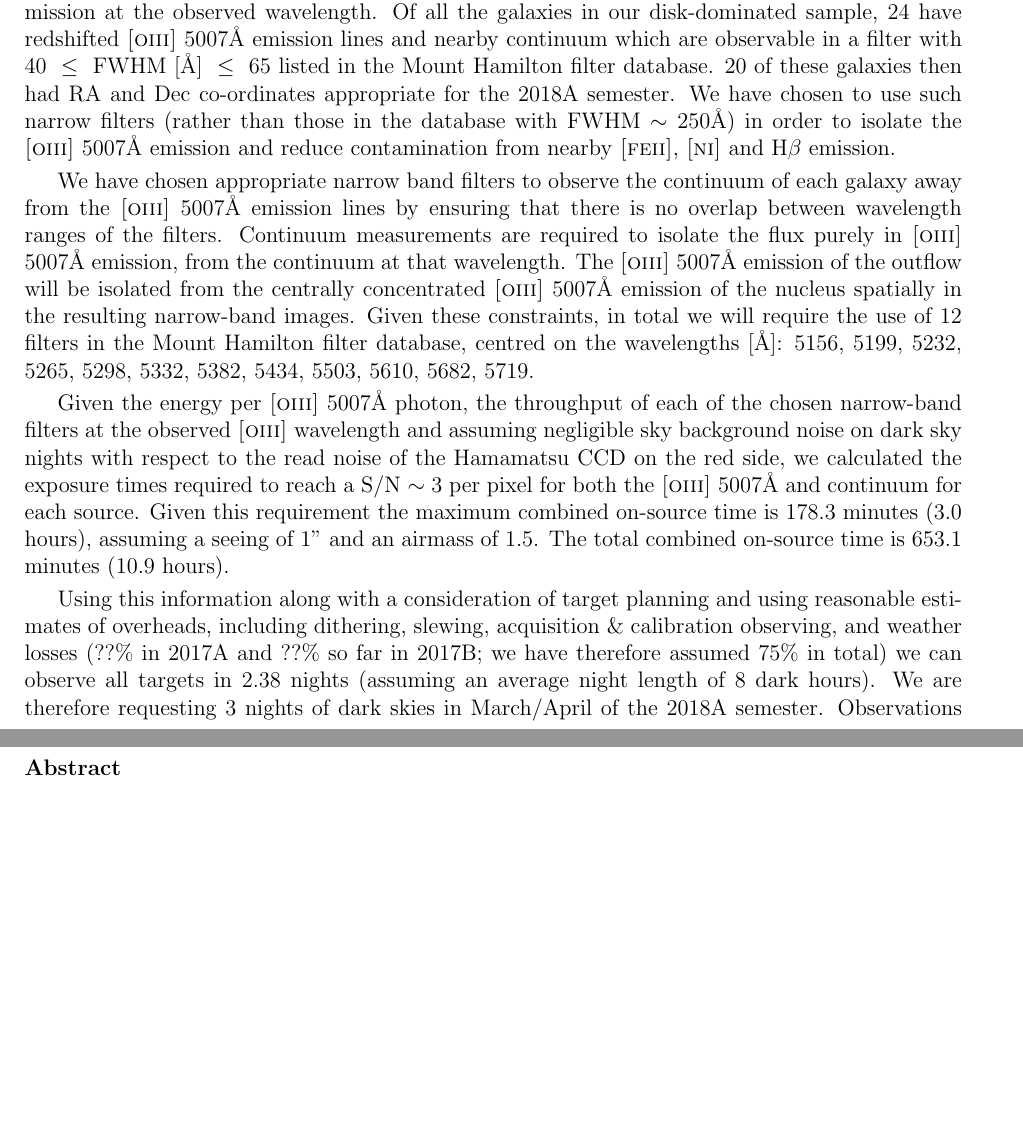
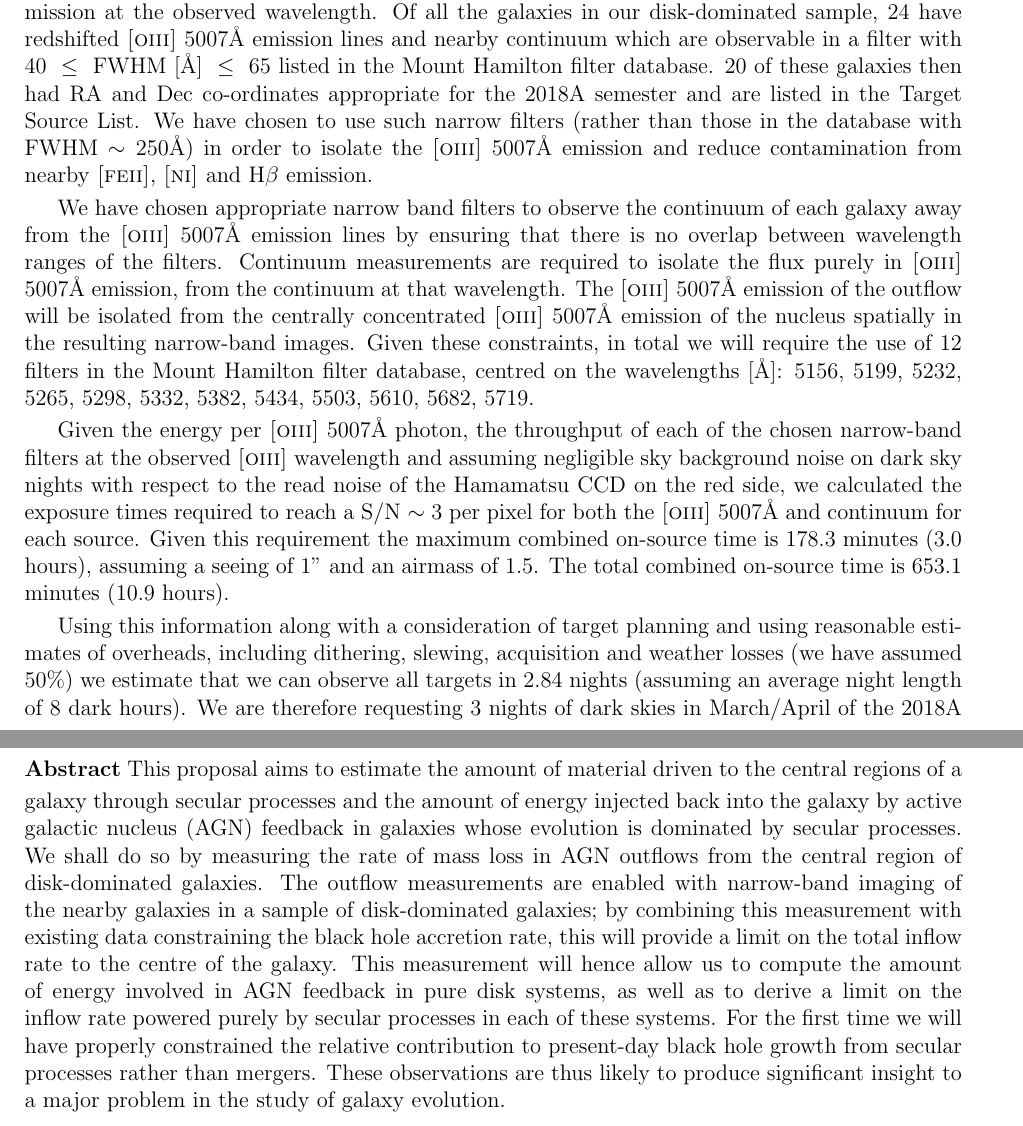
Before and after one commit to rjsmethurst/lick_proposal_2018A, a LaTeX document (shane_2018A.tex): two parts of pages 4 and 6 of 6 before the commit and two parts of pages 4 and 7 of 7 after it, joined at a grey line, cut so that both start at the same text, the shorter picture padded with empty space. Compiled offline with pdfLaTeX.

Commit message:
copied and pasted abstract, needs proper refinement tomorrow! still needs proofing

```diff
--- a/shane_2018A.tex
+++ b/shane_2018A.tex
@@ -136,7 +136,7 @@ The run for this proposal is ideally performed over 3 dark nights in either Marc
 
 \vspace{0.25em}
 
-From the SDSS spectra, we have the observed  wavelength of the narrow \textsc{[oiii]} $5007\rm{\AA}$ component for all 101 galaxies is our disk-dominated AGN host sample (shown in Figure 3). This gives redshifted wavelengths in the range of $5165-6231~\rm{\AA}$ for the full sample. This allows us to choose from the Lick narrow-band filter database the filter which results in the highest transmission at the observed wavelength. Of all the galaxies in our disk-dominated sample, 24 have redshifted \textsc{[oiii]} $5007\rm{\AA}$ emission lines and nearby continuum which are observable in a filter with $40~\leq~\rm{FWHM}~[\rm{\AA}]~\leq~65$ listed in the Mount Hamilton filter database. $20$ of these galaxies then had RA and Dec co-ordinates appropriate for the 2018A semester. We have chosen to use such narrow filters (rather than those in the database with FWHM $\sim250\rm{\AA}$) in order to isolate the \textsc{[oiii]} $5007\rm{\AA}$ emission and reduce contamination from nearby \textsc{[feii]}, \textsc{[ni]} and H$\beta$ emission.
+From the SDSS spectra, we have the observed  wavelength of the narrow \textsc{[oiii]} $5007\rm{\AA}$ component for all 101 galaxies is our disk-dominated AGN host sample (shown in Figure 3). This gives redshifted wavelengths in the range of $5165-6231~\rm{\AA}$ for the full sample. This allows us to choose from the Lick narrow-band filter database the filter which results in the highest transmission at the observed wavelength. Of all the galaxies in our disk-dominated sample, 24 have redshifted \textsc{[oiii]} $5007\rm{\AA}$ emission lines and nearby continuum which are observable in a filter with $40~\leq~\rm{FWHM}~[\rm{\AA}]~\leq~65$ listed in the Mount Hamilton filter database. $20$ of these galaxies then had RA and Dec co-ordinates appropriate for the 2018A semester and are listed in the Target Source List. We have chosen to use such narrow filters (rather than those in the database with FWHM $\sim250\rm{\AA}$) in order to isolate the \textsc{[oiii]} $5007\rm{\AA}$ emission and reduce contamination from nearby \textsc{[feii]}, \textsc{[ni]} and H$\beta$ emission.
 \vspace{0.25em}
 
 We have chosen appropriate narrow band filters to observe the continuum of each galaxy away from the \textsc{[oiii]} $5007\rm{\AA}$ emission lines by ensuring that there is no overlap between wavelength ranges of the filters.  Continuum measurements are required to isolate the flux purely in \textsc{[oiii]} $5007\rm{\AA}$ emission, from the continuum at that wavelength. The \textsc{[oiii]} $5007\rm{\AA}$ emission of the outflow will be isolated from the centrally concentrated \textsc{[oiii]} $5007\rm{\AA}$ emission of the nucleus spatially in the resulting narrow-band images. Given these constraints, in total we will require the use of 12 filters in the Mount Hamilton filter database, centred on the wavelengths $[\rm{\AA}]$: 5156, 5199, 5232, 5265, 5298, 5332, 5382, 5434, 5503, 5610, 5682, 5719.
@@ -146,7 +146,7 @@ We have chosen appropriate narrow band filters to observe the continuum of each
 Given the energy per \textsc{[oiii]} $5007\rm{\AA}$ photon, the throughput of each of the chosen narrow-band filters at the observed \textsc{[oiii]} wavelength and assuming negligible sky background noise on dark sky nights with respect to the read noise of the Hamamatsu CCD on the red side, we calculated the exposure times required to reach a S/N $\sim 3$ per pixel for both the \textsc{[oiii]} $5007\rm{\AA}$ and continuum for each source. Given this requirement the maximum combined on-source time is $178.3$~minutes ($3.0$ hours), assuming a seeing of $1"$ and an airmass of $1.5$. The total combined on-source time is $653.1$ minutes ($10.9$ hours).
 \vspace{0.25em}
 
-Using this information along with a consideration of target planning and using reasonable estimates of overheads, including dithering, slewing, acquisition \& calibration observing, and weather losses (??\% in 2017A and ??\% so far in 2017B; we have therefore assumed 75\% in total) we can observe all targets in 2.38 nights (assuming an average night length of $8$ dark hours). We are therefore requesting 3 nights of dark skies in March/April of the 2018A semester. Observations will also be possible split across dark sky nights in February/March and April/May. If no weather losses are encountered the $3$ nights awarded will still be used to full effect by integrating longer on each source in order to improve the SNR/pixel in each narrow band image.
+Using this information along with a consideration of target planning and using reasonable estimates of overheads, including dithering, slewing, acquisition and weather losses (we have assumed 50\%) we estimate that we can observe all targets in 2.84 nights (assuming an average night length of $8$ dark hours). We are therefore requesting 3 nights of dark skies in March/April of the 2018A semester. Observations will also be possible split across dark sky nights in February/March and April/May. If no weather losses are encountered the $3$ nights awarded will still be used to full effect by integrating longer on each source in order to improve the SNR/pixel in each narrow band image.
 
 Since there is space for only 4 filters in the filter wheel, we shall schedule our observations so that we can maximise the number of galaxies observed each night with only 4 filters. We would require these filters to be changed after each nights observing.  On the first night, those filters centred on the wavelengths $[\rm{\AA}]$: [5156, 5199, 5232, 5503], on the second night: [5265, 5298, 5332, 5610], and on the third night: [5382, 5434, 5682, 5719].
 
@@ -208,4 +209,5 @@ SDSS ID & RA & Dec & Outflow surface brightness $[\rm{mag}$ $\rm{arcsec}^{-2}]$
 \noindent {\bf Abstract}
 \vspace{0.25em}
+This proposal aims to estimate the amount of material driven to the central regions of a galaxy through secular processes and the amount of energy injected back into the galaxy by active galactic nucleus (AGN) feedback in galaxies whose evolution is dominated by secular processes. We shall do so by measuring the rate of mass loss in AGN outflows from the central region of disk-dominated galaxies. The outflow measurements are enabled with narrow-band imaging of the nearby galaxies in a sample of disk-dominated galaxies; by combining this measurement with existing data constraining the black hole accretion rate, this will provide a limit on the total inflow rate to the centre of the galaxy. This measurement will hence allow us to compute the amount of energy involved in AGN feedback in pure disk systems, as well as to derive a limit on the inflow rate powered purely by secular processes in each of these systems. For the first time we will have properly constrained the relative contribution to present-day black hole growth from secular processes rather than mergers. These observations are thus likely to produce significant insight to a major problem in the study of galaxy evolution.
 
 \end{document}
```
Also changed, not shown: shane_2018A.pdf, shane_2018A.tex (1 more changed lines).
